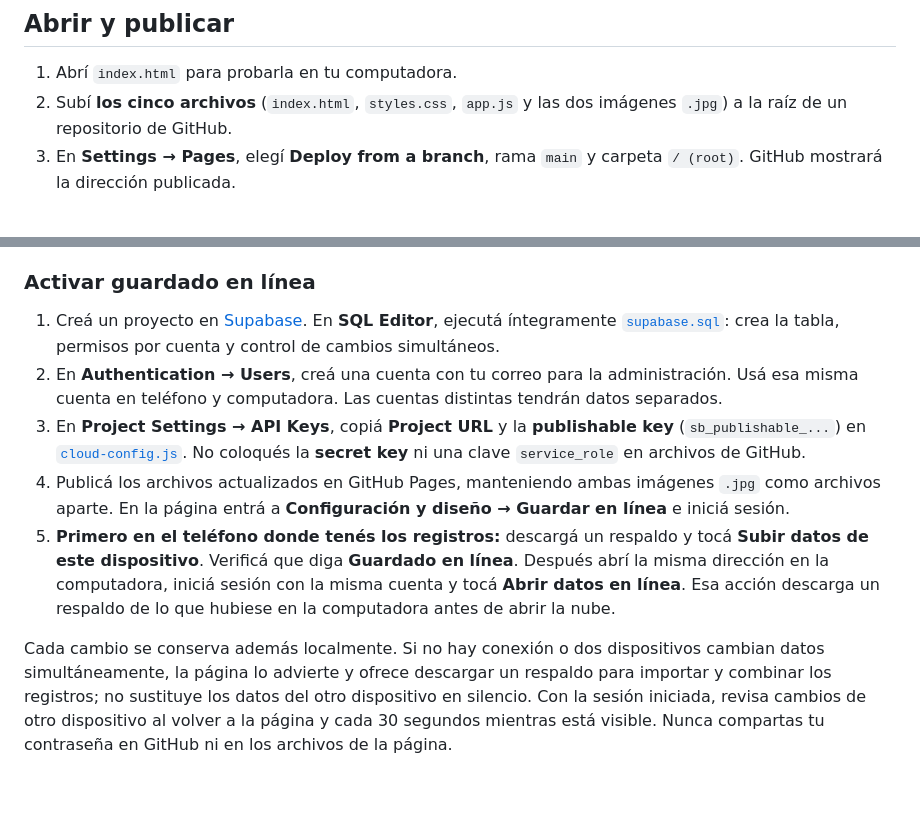
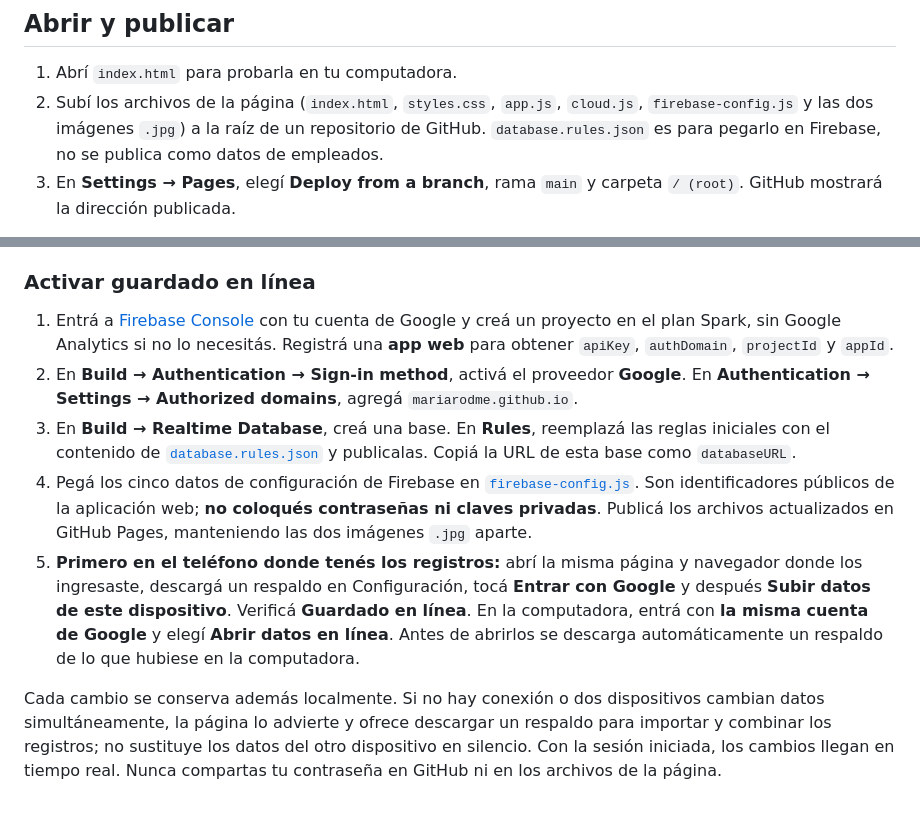
Before and after one commit to mariarodme/CONTROL-DE-FERIADOS-, a Markdown page: README.md, 2 parts joined by grey strips. Drawn GitHub-style.

Commit message:
Cambiar sincronización a Firebase con acceso de Google

```diff
--- a/README.md
+++ b/README.md
@@ -7,7 +7,7 @@ Aplicación administrativa en español para gestionar colaboradores y registrar
 ## Abrir y publicar
 
 1. Abrí `index.html` para probarla en tu computadora.
-2. Subí **los cinco archivos** (`index.html`, `styles.css`, `app.js` y las dos imágenes `.jpg`) a la raíz de un repositorio de GitHub.
+2. Subí los archivos de la página (`index.html`, `styles.css`, `app.js`, `cloud.js`, `firebase-config.js` y las dos imágenes `.jpg`) a la raíz de un repositorio de GitHub. `database.rules.json` es para pegarlo en Firebase, no se publica como datos de empleados.
 3. En **Settings → Pages**, elegí **Deploy from a branch**, rama `main` y carpeta `/ (root)`. GitHub mostrará la dirección publicada.
 
 La página funciona sin instalación. Para sincronizar datos entre dispositivos necesitás configurar el guardado en línea descrito abajo.
@@ -31,10 +31,10 @@ GitHub Pages solo publica los archivos. Antes de configurar la nube, los datos s
 
 ### Activar guardado en línea
 
-1. Creá un proyecto en [Supabase](https://supabase.com/dashboard). En **SQL Editor**, ejecutá íntegramente [`supabase.sql`](supabase.sql): crea la tabla, permisos por cuenta y control de cambios simultáneos.
-2. En **Authentication → Users**, creá una cuenta con tu correo para la administración. Usá esa misma cuenta en teléfono y computadora. Las cuentas distintas tendrán datos separados.
-3. En **Project Settings → API Keys**, copiá **Project URL** y la **publishable key** (`sb_publishable_...`) en [`cloud-config.js`](cloud-config.js). No coloqués la **secret key** ni una clave `service_role` en archivos de GitHub.
-4. Publicá los archivos actualizados en GitHub Pages, manteniendo ambas imágenes `.jpg` como archivos aparte. En la página entrá a **Configuración y diseño → Guardar en línea** e iniciá sesión.
-5. **Primero en el teléfono donde tenés los registros:** descargá un respaldo y tocá **Subir datos de este dispositivo**. Verificá que diga **Guardado en línea**. Después abrí la misma dirección en la computadora, iniciá sesión con la misma cuenta y tocá **Abrir datos en línea**. Esa acción descarga un respaldo de lo que hubiese en la computadora antes de abrir la nube.
+1. Entrá a [Firebase Console](https://console.firebase.google.com/) con tu cuenta de Google y creá un proyecto en el plan Spark, sin Google Analytics si no lo necesitás. Registrá una **app web** para obtener `apiKey`, `authDomain`, `projectId` y `appId`.
+2. En **Build → Authentication → Sign-in method**, activá el proveedor **Google**. En **Authentication → Settings → Authorized domains**, agregá `mariarodme.github.io`.
+3. En **Build → Realtime Database**, creá una base. En **Rules**, reemplazá las reglas iniciales con el contenido de [`database.rules.json`](database.rules.json) y publicalas. Copiá la URL de esta base como `databaseURL`.
+4. Pegá los cinco datos de configuración de Firebase en [`firebase-config.js`](firebase-config.js). Son identificadores públicos de la aplicación web; **no coloqués contraseñas ni claves privadas**. Publicá los archivos actualizados en GitHub Pages, manteniendo las dos imágenes `.jpg` aparte.
+5. **Primero en el teléfono donde tenés los registros:** abrí la misma página y navegador donde los ingresaste, descargá un respaldo en Configuración, tocá **Entrar con Google** y después **Subir datos de este dispositivo**. Verificá **Guardado en línea**. En la computadora, entrá con **la misma cuenta de Google** y elegí **Abrir datos en línea**. Antes de abrirlos se descarga automáticamente un respaldo de lo que hubiese en la computadora.
 
-Cada cambio se conserva además localmente. Si no hay conexión o dos dispositivos cambian datos simultáneamente, la página lo advierte y ofrece descargar un respaldo para importar y combinar los registros; no sustituye los datos del otro dispositivo en silencio. Con la sesión iniciada, revisa cambios de otro dispositivo al volver a la página y cada 30 segundos mientras está visible. Nunca compartas tu contraseña en GitHub ni en los archivos de la página.
+Cada cambio se conserva además localmente. Si no hay conexión o dos dispositivos cambian datos simultáneamente, la página lo advierte y ofrece descargar un respaldo para importar y combinar los registros; no sustituye los datos del otro dispositivo en silencio. Con la sesión iniciada, los cambios llegan en tiempo real. Nunca compartas tu contraseña en GitHub ni en los archivos de la página.
```
